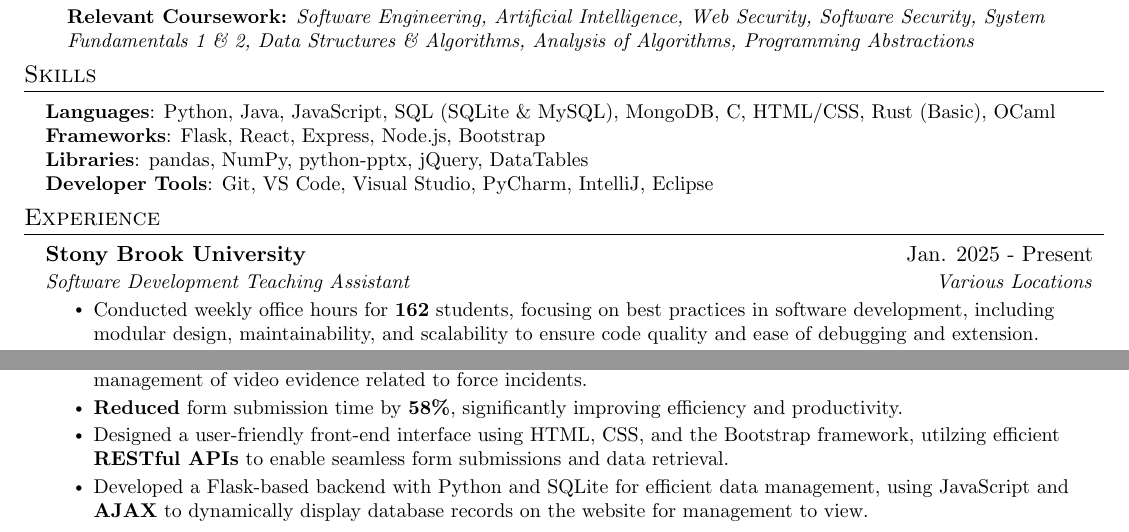
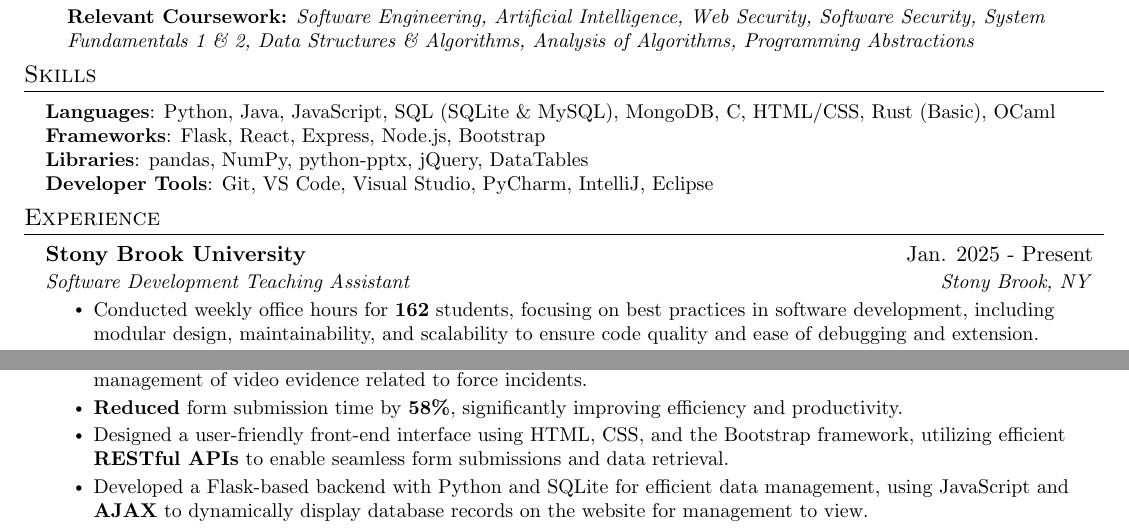
Before and after one commit to robw0ng/Resume, a LaTeX CV (Resume.tex): two parts of the page, joined at a grey line, cut so that both start at the same text. Compiled offline with pdfLaTeX.

Commit message:
Fixed small errors lol rip

```diff
--- a/Resume.tex
+++ b/Resume.tex
@@ -131,7 +131,7 @@
 
 \resumeSubheading
 {Stony Brook University}{Jan. 2025 - Present}
-{Software Development Teaching Assistant}{Various Locations}
+{Software Development Teaching Assistant}{Stony Brook, NY}
 \resumeItemListStart
 \resumeItem{Conducted weekly office hours for \textbf{162} students, focusing on best practices in software development, including modular design, maintainability, and scalability to ensure code quality and ease of debugging and extension.}
 \resumeItem{Assisted in grading exams, and \textbf{strenuous testing} of student projects, providing constructive feedback to help students improve their coding skills and understanding of course concepts.}
@@ -191,7 +191,7 @@
 \resumeItemListStart
 \resumeItem{Developed an internal application for the NYPD's Body-Worn Camera unit to streamline the documentation and management of video evidence related to force incidents.}
 \resumeItem{\textbf{Reduced} form submission time by \textbf{58\%}, significantly improving efficiency and productivity.}
-\resumeItem{Designed a user-friendly front-end interface using HTML, CSS, and the Bootstrap framework, utilzing efficient \textbf{RESTful APIs} to enable seamless form submissions and data retrieval.}
+\resumeItem{Designed a user-friendly front-end interface using HTML, CSS, and the Bootstrap framework, utilizing efficient \textbf{RESTful APIs} to enable seamless form submissions and data retrieval.}
 \resumeItem{Developed a Flask-based backend with Python and SQLite for efficient data management, using JavaScript and \textbf{AJAX} to dynamically display database records on the website for management to view.}
 \resumeItemListEnd
 
```
